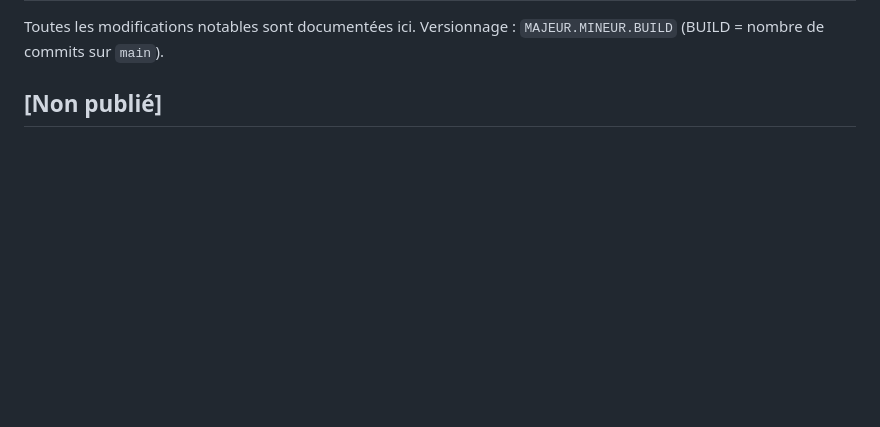
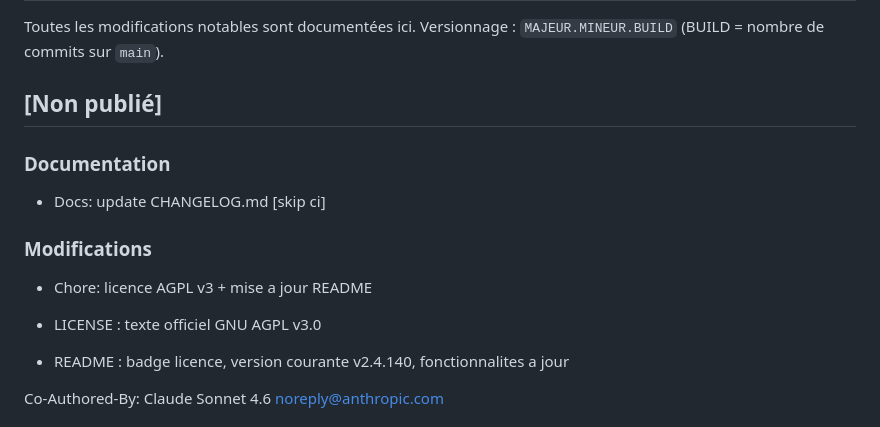
Before and after one commit to swarmnode/saas-facturation, a Markdown page: CHANGELOG.md, the part around one of its changes. Rendered like a GitHub page; blank space fills up the shorter version.

Commit message:
docs: update CHANGELOG.md [skip ci]

```diff
--- a/CHANGELOG.md
+++ b/CHANGELOG.md
@@ -4,3 +4,17 @@ Toutes les modifications notables sont documentées ici.
 Versionnage : `MAJEUR.MINEUR.BUILD` (BUILD = nombre de commits sur `main`).
 
 ## [Non publié]
+
+### Documentation
+- Docs: update CHANGELOG.md [skip ci]
+
+
+### Modifications
+- Chore: licence AGPL v3 + mise a jour README
+
+- LICENSE : texte officiel GNU AGPL v3.0
+- README  : badge licence, version courante v2.4.140, fonctionnalites a jour
+
+Co-Authored-By: Claude Sonnet 4.6 <noreply@anthropic.com>
+
+
```
Also changed, not shown: other parts of CHANGELOG.md (+2 -0 lines).
